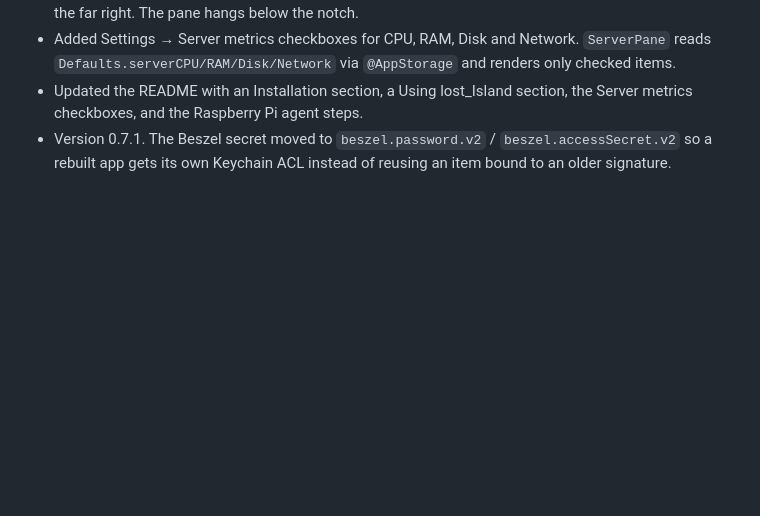
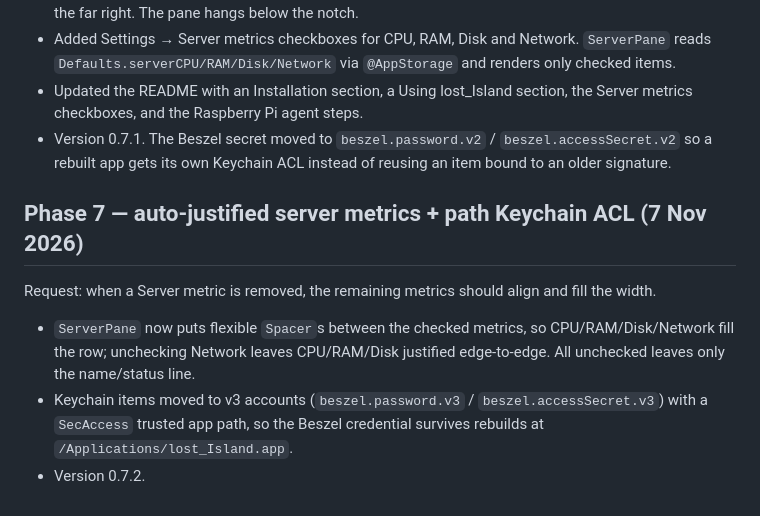
Before and after one commit to Dhivyadhanush/islet, a Markdown page: docs/SESSION.md, the part around the change. GitHub-like rendering; blank space fills up the shorter version.

```diff
--- a/docs/SESSION.md
+++ b/docs/SESSION.md
@@ -246,3 +246,16 @@ in the menu bar left and right of the notch; add install/using steps to GitHub.
 - Updated the README with an Installation section, a Using lost_Island section,
   the Server metrics checkboxes, and the Raspberry Pi agent steps.
 - Version 0.7.1. The Beszel secret moved to `beszel.password.v2` / `beszel.accessSecret.v2` so a rebuilt app gets its own Keychain ACL instead of reusing an item bound to an older signature.
+
+## Phase 7 — auto-justified server metrics + path Keychain ACL (7 Nov 2026)
+
+Request: when a Server metric is removed, the remaining metrics should align and
+fill the width.
+
+- `ServerPane` now puts flexible `Spacer`s between the checked metrics, so
+  CPU/RAM/Disk/Network fill the row; unchecking Network leaves CPU/RAM/Disk
+  justified edge-to-edge. All unchecked leaves only the name/status line.
+- Keychain items moved to v3 accounts (`beszel.password.v3` /
+  `beszel.accessSecret.v3`) with a `SecAccess` trusted app path, so the Beszel
+  credential survives rebuilds at `/Applications/lost_Island.app`.
+- Version 0.7.2.
```
Also changed, not shown: AGENTS.md (+4 -1 lines), README.md (+4 -2 lines), docs/preview-server.png, 5 other files.
